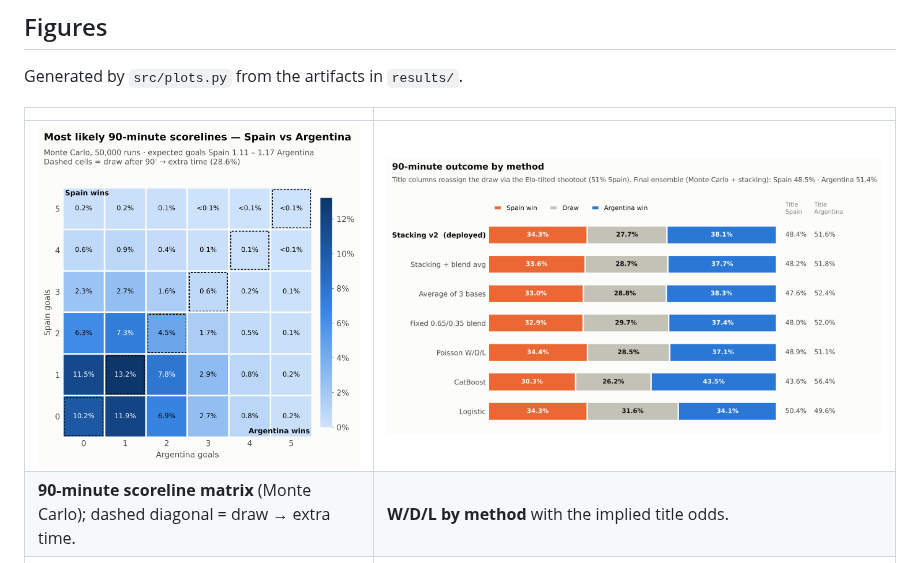
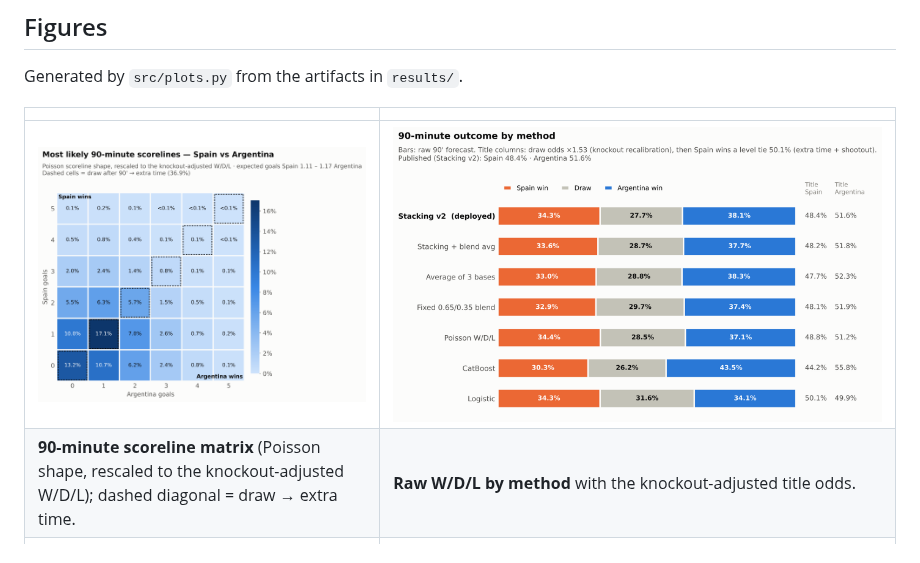
Before and after one commit to valeeeeeeeeeeeeee/2026-world-cup-finals-predictor, a Markdown page: README.md, the part around one of its changes. Rendered like a GitHub page; pictures changed too: results/figures/outcome_by_method.png, results/figures/score_heatmap.png.

```diff
--- a/README.md
+++ b/README.md
@@ -120,7 +136,7 @@ Generated by `src/plots.py` from the artifacts in `results/`.
 | | |
 |---|---|
 | ![Scorelines](results/figures/score_heatmap.png) | ![Outcome by method](results/figures/outcome_by_method.png) |
-| **90-minute scoreline matrix** (Monte Carlo); dashed diagonal = draw → extra time. | **W/D/L by method** with the implied title odds. |
+| **90-minute scoreline matrix** (Poisson shape, rescaled to the knockout-adjusted W/D/L); dashed diagonal = draw → extra time. | **Raw W/D/L by method** with the knockout-adjusted title odds. |
 | ![Calibration](results/figures/calibration.png) | ![Log-loss CI](results/figures/logloss_ci.png) |
 | **Calibration** of the deployed combiner on the competitive holdout (ECE ≈ 0.014–0.015 per class). | **Log-loss with 95% bootstrap CIs**: the absolute CIs overlap, but the *paired* difference shows stacking v2 ahead of every other candidate on the same matches (vs. stacking + blend: +0.0011, CI barely above 0). |
 
```
Also changed, not shown: other parts of README.md (+78 -47 lines), 8 other files.
